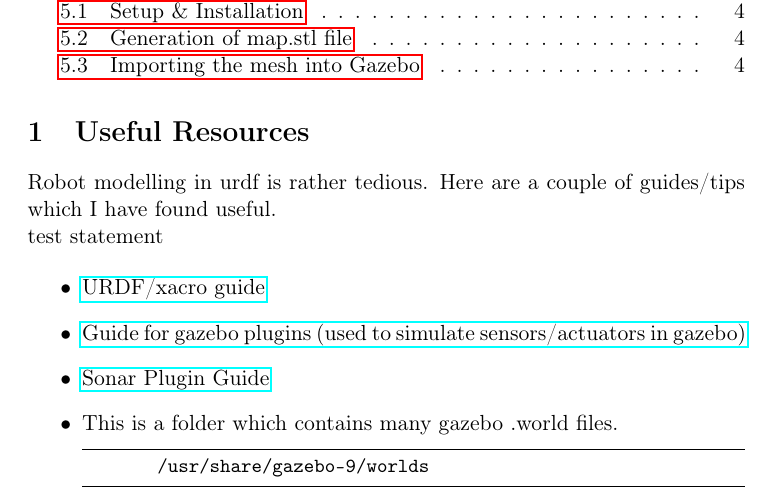
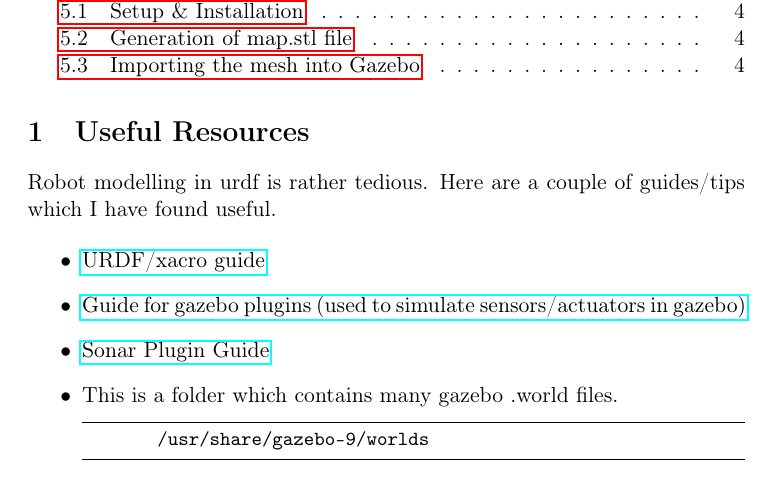
Before and after one commit to SynapseProgramming/simulation_docs, a LaTeX document (simulation_docs.tex): part of page 1 of 5, cut so that both start at the same text. Compiled offline with pdfLaTeX.

Commit message:
removed test statement

```diff
--- a/simulation_docs.tex
+++ b/simulation_docs.tex
@@ -38,7 +38,6 @@
 \section{Useful Resources}
 Robot modelling in urdf is rather tedious. Here are a couple of guides/tips which I have found useful.
 
-test statement
 
 
 \begin{itemize}
```
Also changed, not shown: simulation_docs.pdf.
